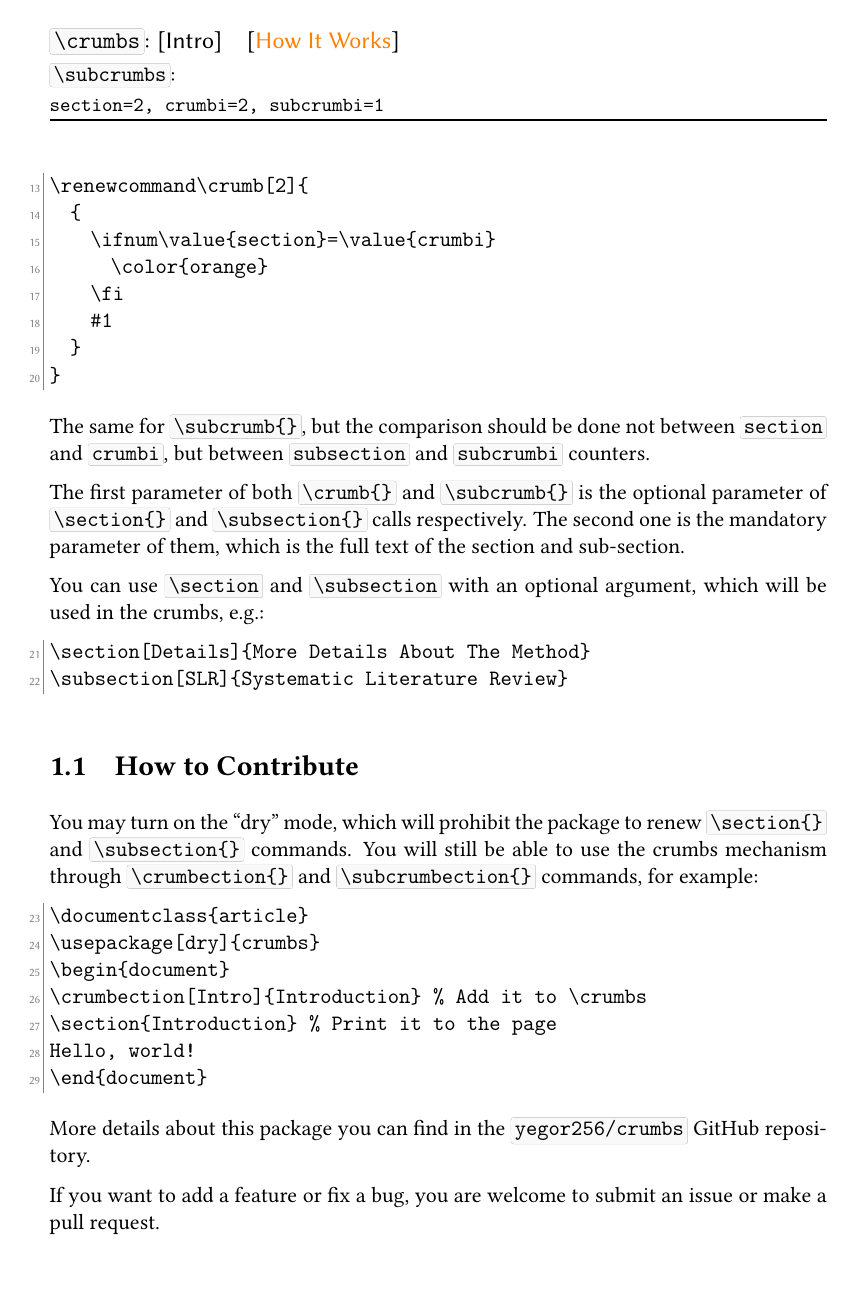
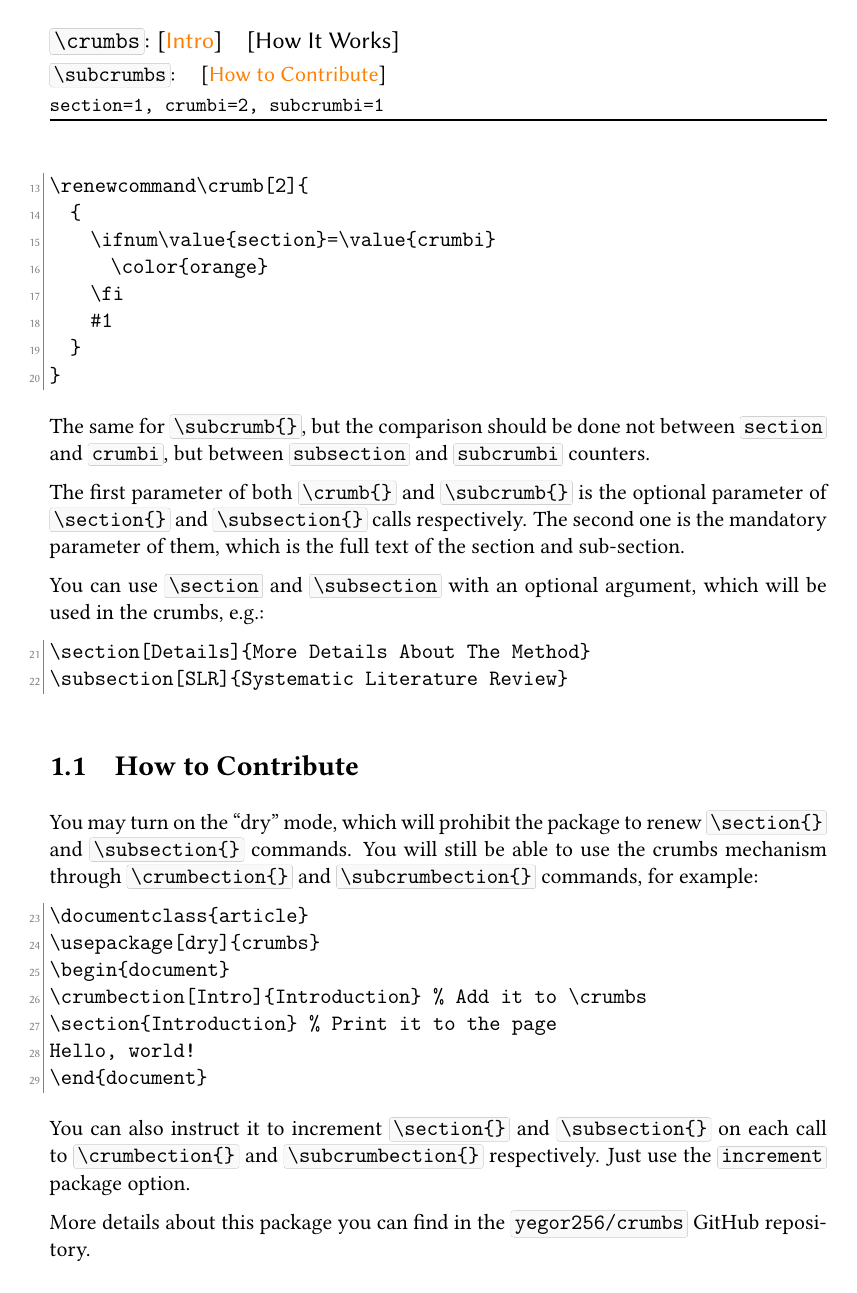
Before and after one commit to yegor256/crumbs, a LaTeX document (crumbs.tex, which reads crumbs.sty): page 2 of 3. Compiled offline with pdfLaTeX.

Commit message:
#3 increment

```diff
--- a/crumbs.sty
+++ b/crumbs.sty
@@ -25,6 +25,8 @@
 
 \makeatletter\newif\ifcrumbs@dry\makeatother
 \makeatletter\DeclareOption{dry}{\crumbs@drytrue}\makeatother
+\makeatletter\newif\ifcrumbs@increment\makeatother
+\makeatletter\DeclareOption{increment}{\crumbs@incrementtrue}\makeatother
 \ProcessOptions\relax
 
 \RequirePackage{etoolbox}
@@ -63,6 +65,7 @@
       \crumbs@back gappto\crumbs@back crumbs{\crumbs@back stepcounter{crumbi}\crumbs@back crumb{\ifx\temp\empty #2\else #1\fi}{#2}}
     }%
   \fi%
+  \ifcrumbs@increment\stepcounter{section}\fi%
 }\makeatother
 
 \makeatletter\newcommand\subcrumbection[2][]{%
@@ -79,6 +82,7 @@
         \crumbs@back subcrumb{\ifx\temp\empty #2\else #1\fi}{#2}
       }
     }%
+    \ifcrumbs@increment\stepcounter{subsection}\fi%
   \fi%
 }\makeatother
 
--- a/crumbs.tex
+++ b/crumbs.tex
@@ -130,6 +130,11 @@ Hello, world!
 \end{document}
 \end{ffcode}
 
+You can also instruct it to increment
+\ff{\char`\\section\{\}} and \ff{\char`\\subsection\{\}}
+on each call to \ff{\char`\\crumbection\{\}} and \ff{\char`\\subcrumbection\{\}}
+respectively. Just use the \ff{increment} package option.
+
 More details about this package you can find
 in the \ff{yegor256/crumbs} GitHub repository.
 
```
